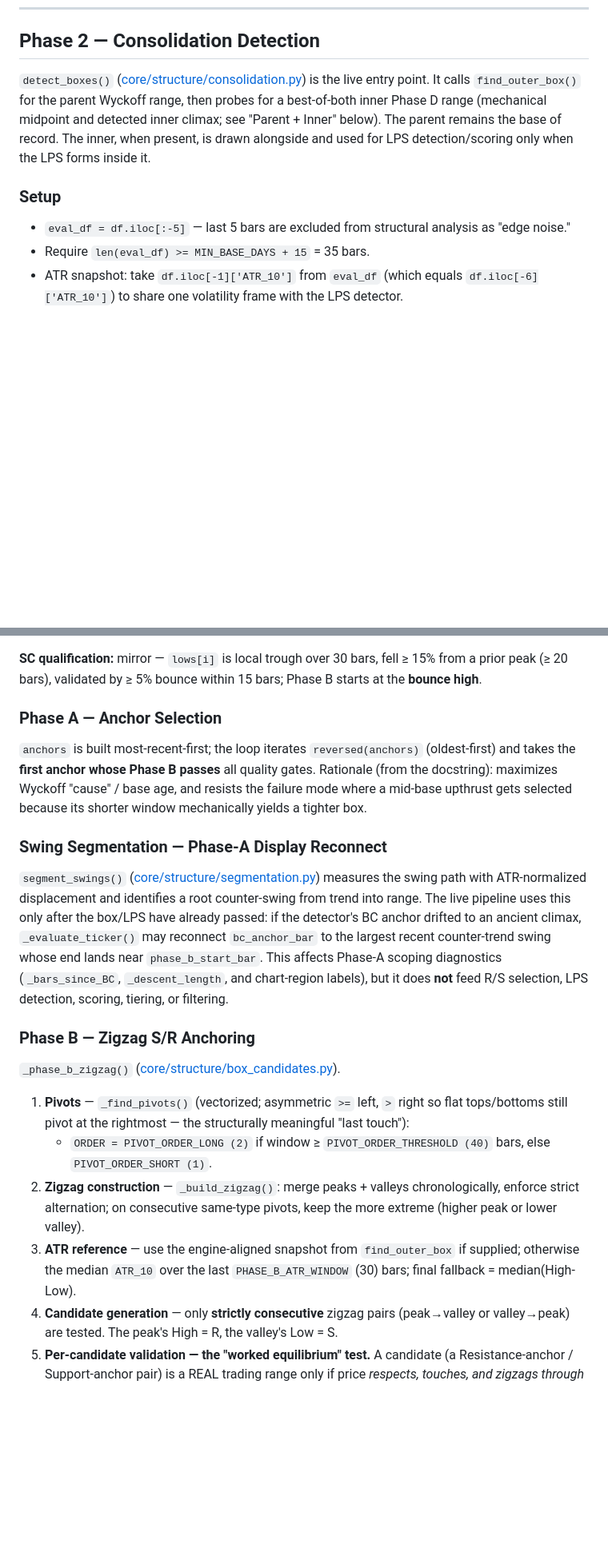
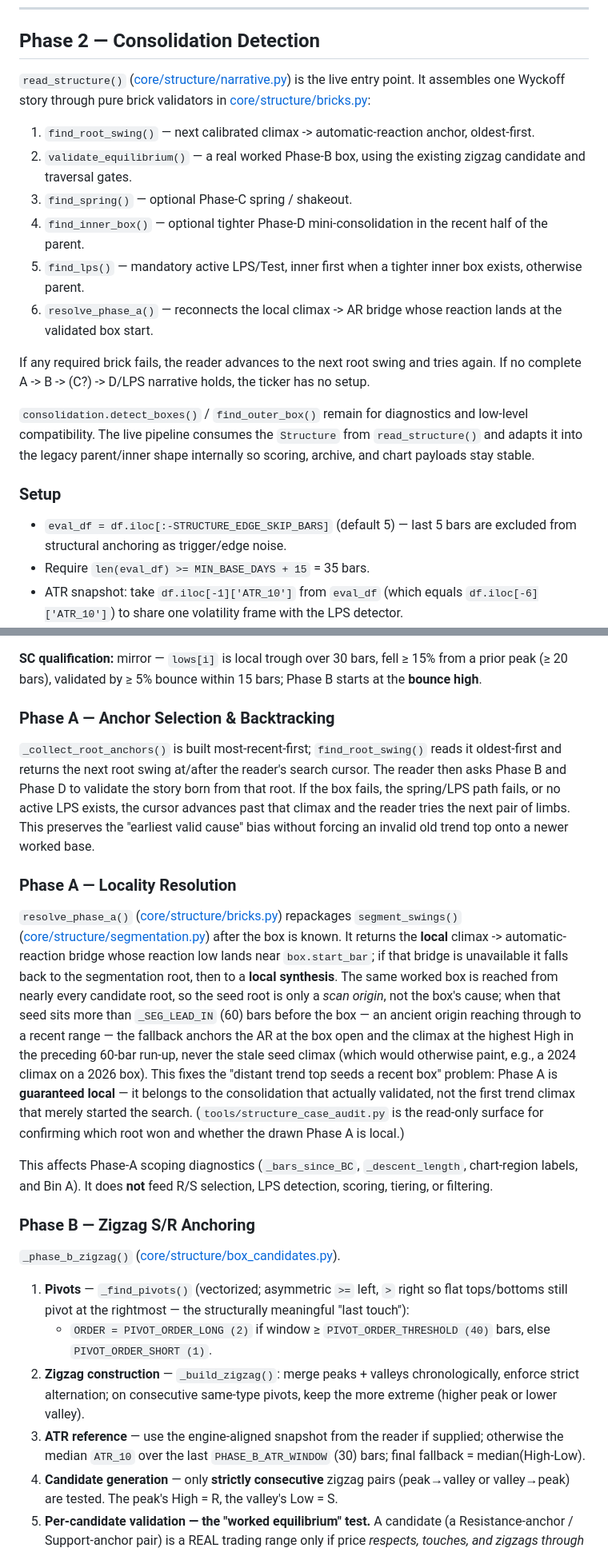
Before and after one commit to GuyGIGU/chrollo-project, a Markdown page: docs/strategy_v2.md, 2 parts joined by grey strips. Shown at 80% size. GitHub-like rendering; blank space fills up the shorter version.

```diff
--- a/docs/strategy_v2.md
+++ b/docs/strategy_v2.md
@@ -83,11 +85,22 @@ Cached in `market_context.json` next to the parquet with TTL 1h during market ho
 
 ## Phase 2 — Consolidation Detection
 
-`detect_boxes()` ([core/structure/consolidation.py](../core/structure/consolidation.py)) is the live entry point. It calls `find_outer_box()` for the parent Wyckoff range, then probes for a best-of-both inner Phase D range (mechanical midpoint and detected inner climax; see "Parent + Inner" below). The parent remains the base of record. The inner, when present, is drawn alongside and used for LPS detection/scoring only when the LPS forms inside it.
+`read_structure()` ([core/structure/narrative.py](../core/structure/narrative.py)) is the live entry point. It assembles one Wyckoff story through pure brick validators in [core/structure/bricks.py](../core/structure/bricks.py):
+
+1. `find_root_swing()` — next calibrated climax -> automatic-reaction anchor, oldest-first.
+2. `validate_equilibrium()` — a real worked Phase-B box, using the existing zigzag candidate and traversal gates.
+3. `find_spring()` — optional Phase-C spring / shakeout.
+4. `find_inner_box()` — optional tighter Phase-D mini-consolidation in the recent half of the parent.
+5. `find_lps()` — mandatory active LPS/Test, inner first when a tighter inner box exists, otherwise parent.
+6. `resolve_phase_a()` — reconnects the local climax -> AR bridge whose reaction lands at the validated box start.
+
+If any required brick fails, the reader advances to the next root swing and tries again. If no complete A -> B -> (C?) -> D/LPS narrative holds, the ticker has no setup.
+
+`consolidation.detect_boxes()` / `find_outer_box()` remain for diagnostics and low-level compatibility. The live pipeline consumes the `Structure` from `read_structure()` and adapts it into the legacy parent/inner shape internally so scoring, archive, and chart payloads stay stable.
 
 ### Setup
 
-- `eval_df = df.iloc[:-5]` — last 5 bars are excluded from structural analysis as "edge noise."
+- `eval_df = df.iloc[:-STRUCTURE_EDGE_SKIP_BARS]` (default 5) — last 5 bars are excluded from structural anchoring as trigger/edge noise.
 - Require `len(eval_df) >= MIN_BASE_DAYS + 15` = 35 bars.
 - ATR snapshot: take `df.iloc[-1]['ATR_10']` from `eval_df` (which equals `df.iloc[-6]['ATR_10']`) to share one volatility frame with the LPS detector.
 - **Macro gate (re-asserted):** at `eval_df.iloc[-1]`, `Close > SMA_200`. (Baseline already enforced this at the latest bar; this re-asserts at the evaluation bar so the function works standalone.)
@@ -104,13 +117,15 @@ Walk bars from `scan_hi = end - MIN_BASE_DAYS` down to `scan_lo = TREND_MIN_MOVE
 
 **SC qualification:** mirror — `lows[i]` is local trough over 30 bars, fell ≥ 15% from a prior peak (≥ 20 bars), validated by ≥ 5% bounce within 15 bars; Phase B starts at the **bounce high**.
 
-### Phase A — Anchor Selection
+### Phase A — Anchor Selection & Backtracking
 
-`anchors` is built most-recent-first; the loop iterates `reversed(anchors)` (oldest-first) and takes the **first anchor whose Phase B passes** all quality gates. Rationale (from the docstring): maximizes Wyckoff "cause" / base age, and resists the failure mode where a mid-base upthrust gets selected because its shorter window mechanically yields a tighter box.
+`_collect_root_anchors()` is built most-recent-first; `find_root_swing()` reads it oldest-first and returns the next root swing at/after the reader's search cursor. The reader then asks Phase B and Phase D to validate the story born from that root. If the box fails, the spring/LPS path fails, or no active LPS exists, the cursor advances past that climax and the reader tries the next pair of limbs. This preserves the "earliest valid cause" bias without forcing an invalid old trend top onto a newer worked base.
 
-### Swing Segmentation — Phase-A Display Reconnect
+### Phase A — Locality Resolution
 
-`segment_swings()` ([core/structure/segmentation.py](../core/structure/segmentation.py)) measures the swing path with ATR-normalized displacement and identifies a root counter-swing from trend into range. The live pipeline uses this only after the box/LPS have already passed: if the detector's BC anchor drifted to an ancient climax, `_evaluate_ticker()` may reconnect `bc_anchor_bar` to the largest recent counter-trend swing whose end lands near `phase_b_start_bar`. This affects Phase-A scoping diagnostics (`_bars_since_BC`, `_descent_length`, and chart-region labels), but it does **not** feed R/S selection, LPS detection, scoring, tiering, or filtering.
+`resolve_phase_a()` ([core/structure/bricks.py](../core/structure/bricks.py)) repackages `segment_swings()` ([core/structure/segmentation.py](../core/structure/segmentation.py)) after the box is known. It returns the **local** climax -> automatic-reaction bridge whose reaction low lands near `box.start_bar`; if that bridge is unavailable it falls back to the segmentation root, then to a **local synthesis**. The same worked box is reached from nearly every candidate root, so the seed root is only a *scan origin*, not the box's cause; when that seed sits more than `_SEG_LEAD_IN` (60) bars before the box — an ancient origin reaching through to a recent range — the fallback anchors the AR at the box open and the climax at the highest High in the preceding 60-bar run-up, never the stale seed climax (which would otherwise paint, e.g., a 2024 climax on a 2026 box). This fixes the "distant trend top seeds a recent box" problem: Phase A is **guaranteed local** — it belongs to the consolidation that actually validated, not the first trend climax that merely started the search. (`tools/structure_case_audit.py` is the read-only surface for confirming which root won and whether the drawn Phase A is local.)
+
+This affects Phase-A scoping diagnostics (`_bars_since_BC`, `_descent_length`, chart-region labels, and Bin A). It does **not** feed R/S selection, LPS detection, scoring, tiering, or filtering.
 
 ### Phase B — Zigzag S/R Anchoring
 
@@ -119,7 +134,7 @@ Walk bars from `scan_hi = end - MIN_BASE_DAYS` down to `scan_lo = TREND_MIN_MOVE
 1. **Pivots** — `_find_pivots()` (vectorized; asymmetric `>=` left, `>` right so flat tops/bottoms still pivot at the rightmost — the structurally meaningful "last touch"):
    - `ORDER = PIVOT_ORDER_LONG (2)` if window ≥ `PIVOT_ORDER_THRESHOLD (40)` bars, else `PIVOT_ORDER_SHORT (1)`.
 2. **Zigzag construction** — `_build_zigzag()`: merge peaks + valleys chronologically, enforce strict alternation; on consecutive same-type pivots, keep the more extreme (higher peak or lower valley).
-3. **ATR reference** — use the engine-aligned snapshot from `find_outer_box` if supplied; otherwise the median `ATR_10` over the last `PHASE_B_ATR_WINDOW` (30) bars; final fallback = median(High-Low).
+3. **ATR reference** — use the engine-aligned snapshot from the reader if supplied; otherwise the median `ATR_10` over the last `PHASE_B_ATR_WINDOW` (30) bars; final fallback = median(High-Low).
 4. **Candidate generation** — only **strictly consecutive** zigzag pairs (peak→valley or valley→peak) are tested. The peak's High = R, the valley's Low = S.
 5. **Per-candidate validation — the "worked equilibrium" test.** A candidate (a
    Resistance-anchor / Support-anchor pair) is a REAL trading range only if price
```
Also changed, not shown: other parts of docs/strategy_v2.md (+73 -31 lines).
